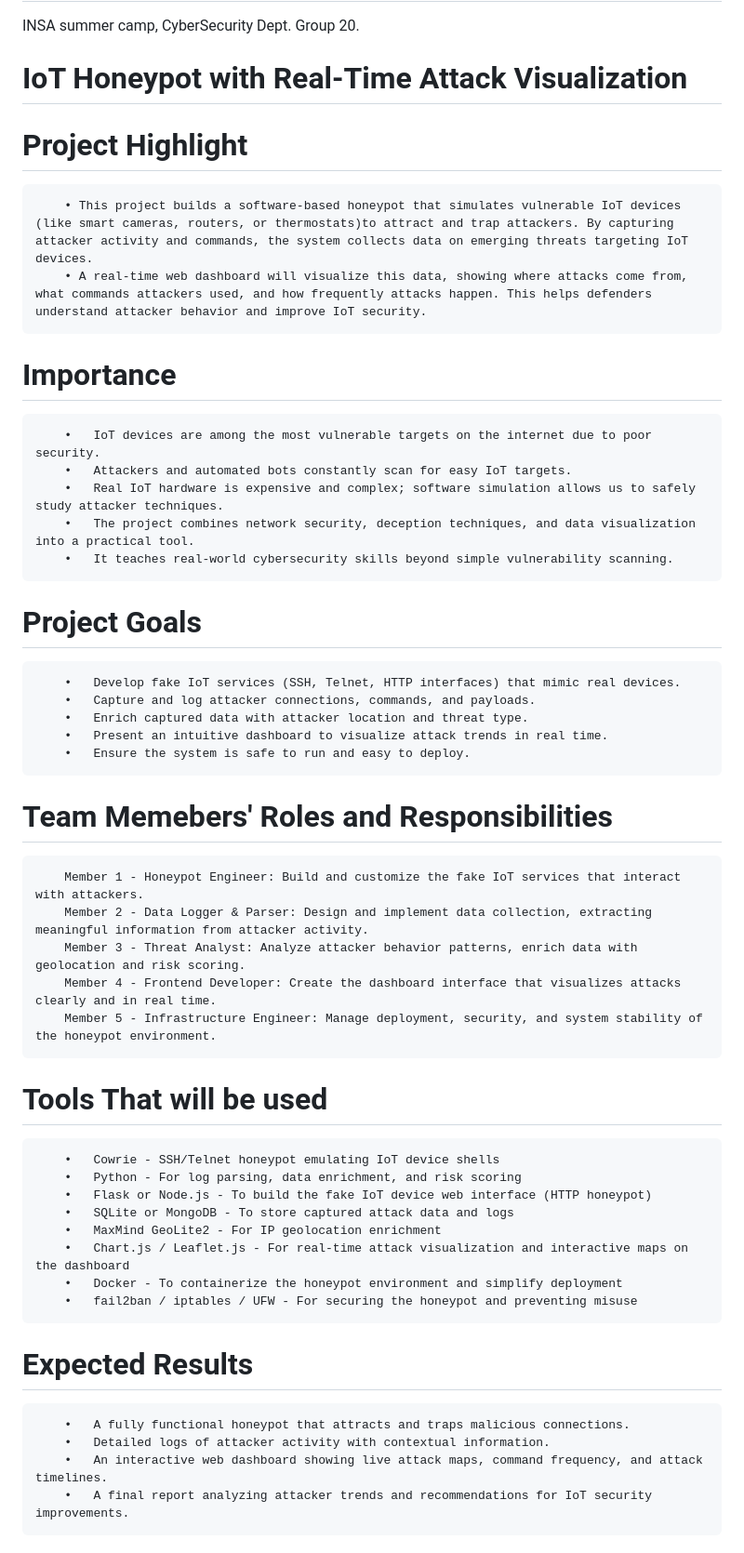
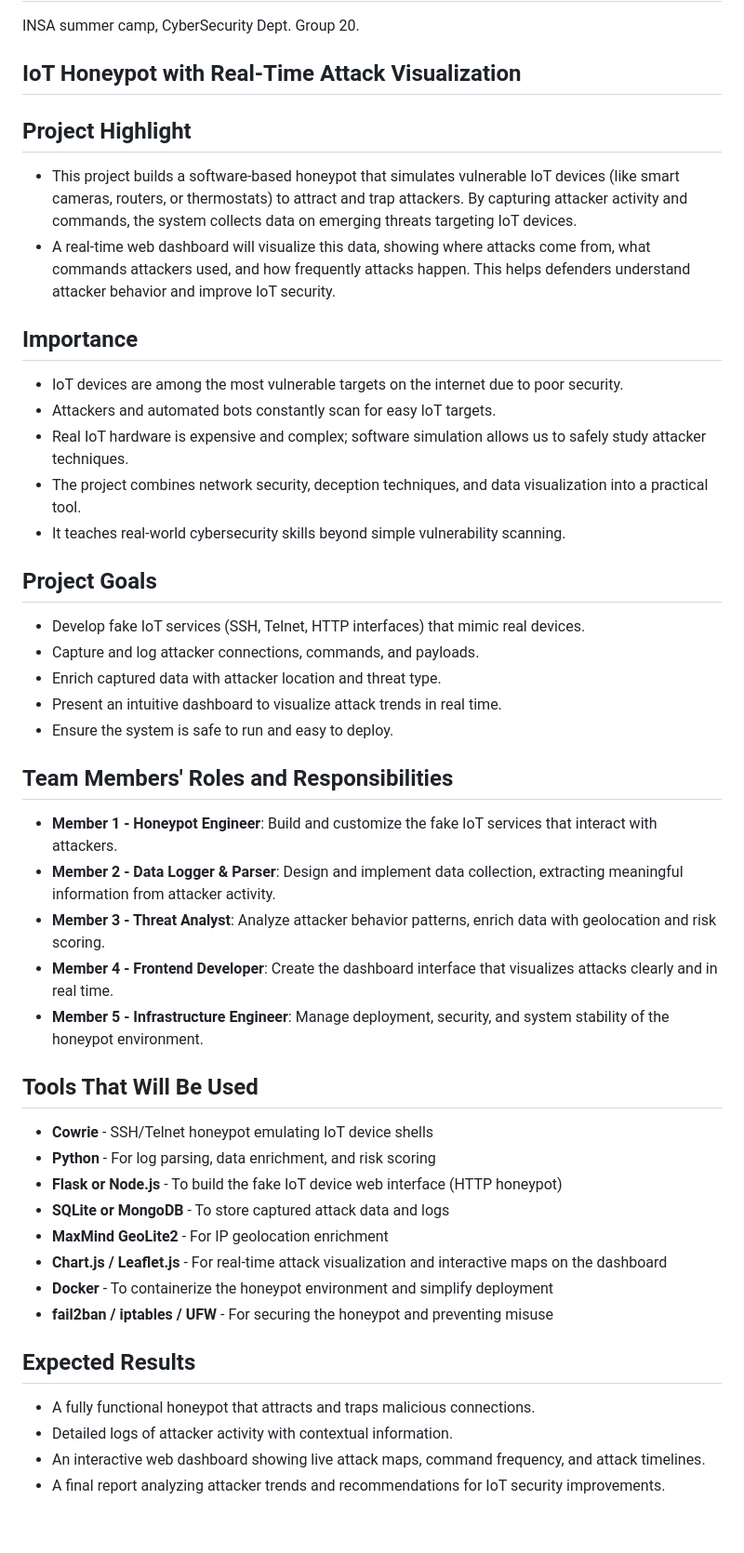
Before and after one commit to rootxtrem3/Cyber-Group-20, a Markdown page: README.md, the part around the change. Shown at 93% size. GitHub-like rendering.

```diff
--- a/README.md
+++ b/README.md
@@ -1,40 +1,45 @@
 # Cyber-Group-20
 INSA summer camp, CyberSecurity Dept. Group 20.
 
-# IoT Honeypot with Real-Time Attack Visualization
- # Project Highlight
-        • This project builds a software-based honeypot that simulates vulnerable IoT devices (like smart cameras, routers, or thermostats)to attract and trap attackers. By capturing attacker activity and commands, the system collects data on emerging threats targeting IoT devices.
-        • A real-time web dashboard will visualize this data, showing where attacks come from, what commands attackers used, and how frequently attacks happen. This helps defenders understand attacker behavior and improve IoT security.
-# Importance
-        •	IoT devices are among the most vulnerable targets on the internet due to poor security.
-        •	Attackers and automated bots constantly scan for easy IoT targets.
-        •	Real IoT hardware is expensive and complex; software simulation allows us to safely study attacker techniques.
-        •	The project combines network security, deception techniques, and data visualization into a practical tool.
-        •	It teaches real-world cybersecurity skills beyond simple vulnerability scanning.
- # Project Goals
-        •	Develop fake IoT services (SSH, Telnet, HTTP interfaces) that mimic real devices.
-        •	Capture and log attacker connections, commands, and payloads.
-        •	Enrich captured data with attacker location and threat type.
-        •	Present an intuitive dashboard to visualize attack trends in real time.
-        •	Ensure the system is safe to run and easy to deploy.
- # Team Memebers' Roles and Responsibilities
-        Member 1 - Honeypot Engineer: Build and customize the fake IoT services that interact with attackers.
-        Member 2 - Data Logger & Parser: Design and implement data collection, extracting meaningful information from attacker activity.
-        Member 3 - Threat Analyst: Analyze attacker behavior patterns, enrich data with geolocation and risk scoring.
-        Member 4 - Frontend Developer: Create the dashboard interface that visualizes attacks clearly and in real time.
-        Member 5 - Infrastructure Engineer: Manage deployment, security, and system stability of the honeypot environment.
-# Tools That will be used
-        •	Cowrie - SSH/Telnet honeypot emulating IoT device shells
-        •	Python - For log parsing, data enrichment, and risk scoring
-        •	Flask or Node.js - To build the fake IoT device web interface (HTTP honeypot)
-        •	SQLite or MongoDB - To store captured attack data and logs
-        •	MaxMind GeoLite2 - For IP geolocation enrichment
-        •	Chart.js / Leaflet.js - For real-time attack visualization and interactive maps on the dashboard
-        •	Docker - To containerize the honeypot environment and simplify deployment
-        •	fail2ban / iptables / UFW - For securing the honeypot and preventing misuse
+## IoT Honeypot with Real-Time Attack Visualization
 
- # Expected Results
-        •	A fully functional honeypot that attracts and traps malicious connections.
-        •	Detailed logs of attacker activity with contextual information.
-        •	An interactive web dashboard showing live attack maps, command frequency, and attack timelines.
-        •	A final report analyzing attacker trends and recommendations for IoT security improvements.
+## Project Highlight
+- This project builds a software-based honeypot that simulates vulnerable IoT devices (like smart cameras, routers, or thermostats) to attract and trap attackers. By capturing attacker activity and commands, the system collects data on emerging threats targeting IoT devices.
+- A real-time web dashboard will visualize this data, showing where attacks come from, what commands attackers used, and how frequently attacks happen. This helps defenders understand attacker behavior and improve IoT security.
+
+## Importance
+- IoT devices are among the most vulnerable targets on the internet due to poor security.
+- Attackers and automated bots constantly scan for easy IoT targets.
+- Real IoT hardware is expensive and complex; software simulation allows us to safely study attacker techniques.
+- The project combines network security, deception techniques, and data visualization into a practical tool.
+- It teaches real-world cybersecurity skills beyond simple vulnerability scanning.
+
+## Project Goals
+- Develop fake IoT services (SSH, Telnet, HTTP interfaces) that mimic real devices.
+- Capture and log attacker connections, commands, and payloads.
+- Enrich captured data with attacker location and threat type.
+- Present an intuitive dashboard to visualize attack trends in real time.
+- Ensure the system is safe to run and easy to deploy.
+
+## Team Members' Roles and Responsibilities
+- **Member 1 - Honeypot Engineer**: Build and customize the fake IoT services that interact with attackers.
+- **Member 2 - Data Logger & Parser**: Design and implement data collection, extracting meaningful information from attacker activity.
+- **Member 3 - Threat Analyst**: Analyze attacker behavior patterns, enrich data with geolocation and risk scoring.
+- **Member 4 - Frontend Developer**: Create the dashboard interface that visualizes attacks clearly and in real time.
+- **Member 5 - Infrastructure Engineer**: Manage deployment, security, and system stability of the honeypot environment.
+
+## Tools That Will Be Used
+- **Cowrie** - SSH/Telnet honeypot emulating IoT device shells
+- **Python** - For log parsing, data enrichment, and risk scoring
+- **Flask or Node.js** - To build the fake IoT device web interface (HTTP honeypot)
+- **SQLite or MongoDB** - To store captured attack data and logs
+- **MaxMind GeoLite2** - For IP geolocation enrichment
+- **Chart.js / Leaflet.js** - For real-time attack visualization and interactive maps on the dashboard
+- **Docker** - To containerize the honeypot environment and simplify deployment
+- **fail2ban / iptables / UFW** - For securing the honeypot and preventing misuse
+
+## Expected Results
+- A fully functional honeypot that attracts and traps malicious connections.
+- Detailed logs of attacker activity with contextual information.
+- An interactive web dashboard showing live attack maps, command frequency, and attack timelines.
+- A final report analyzing attacker trends and recommendations for IoT security improvements.
```
